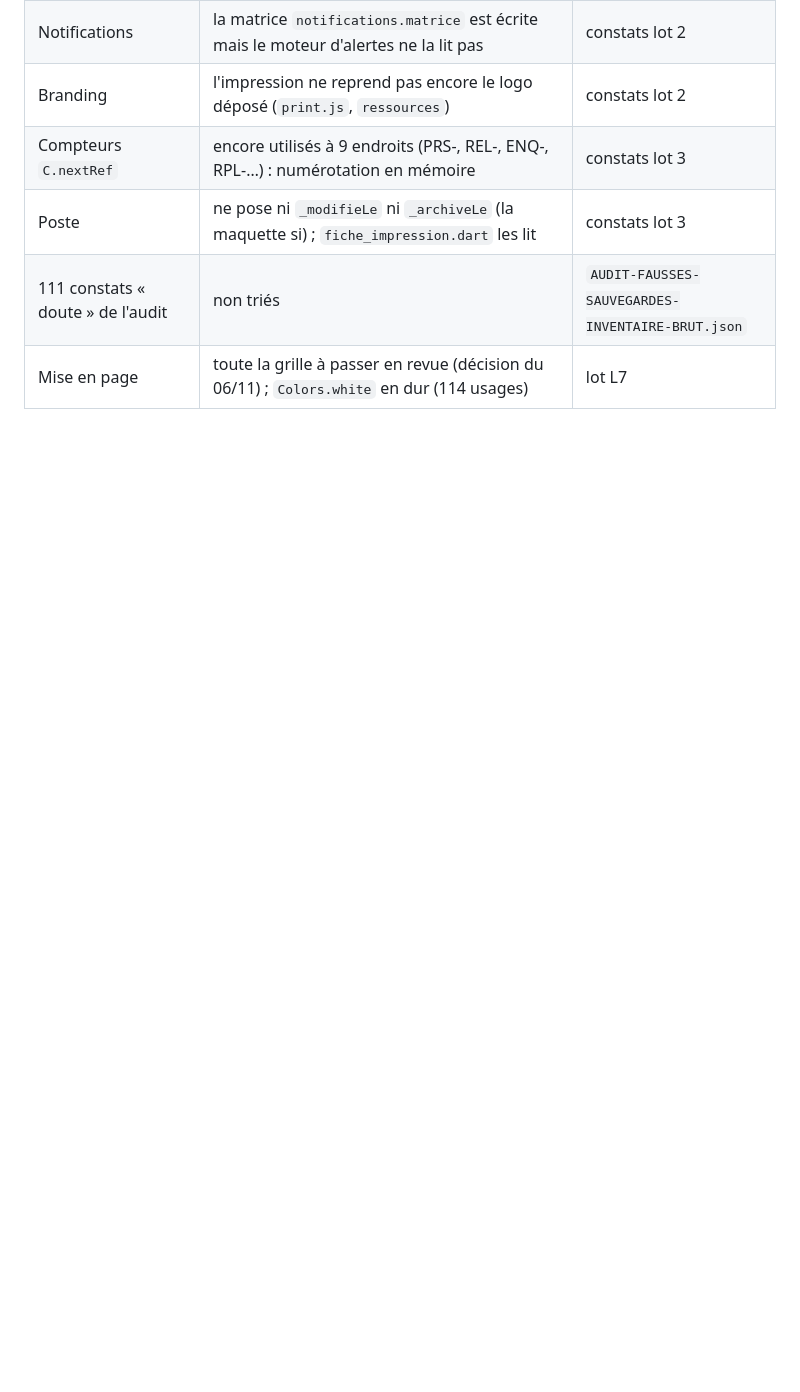
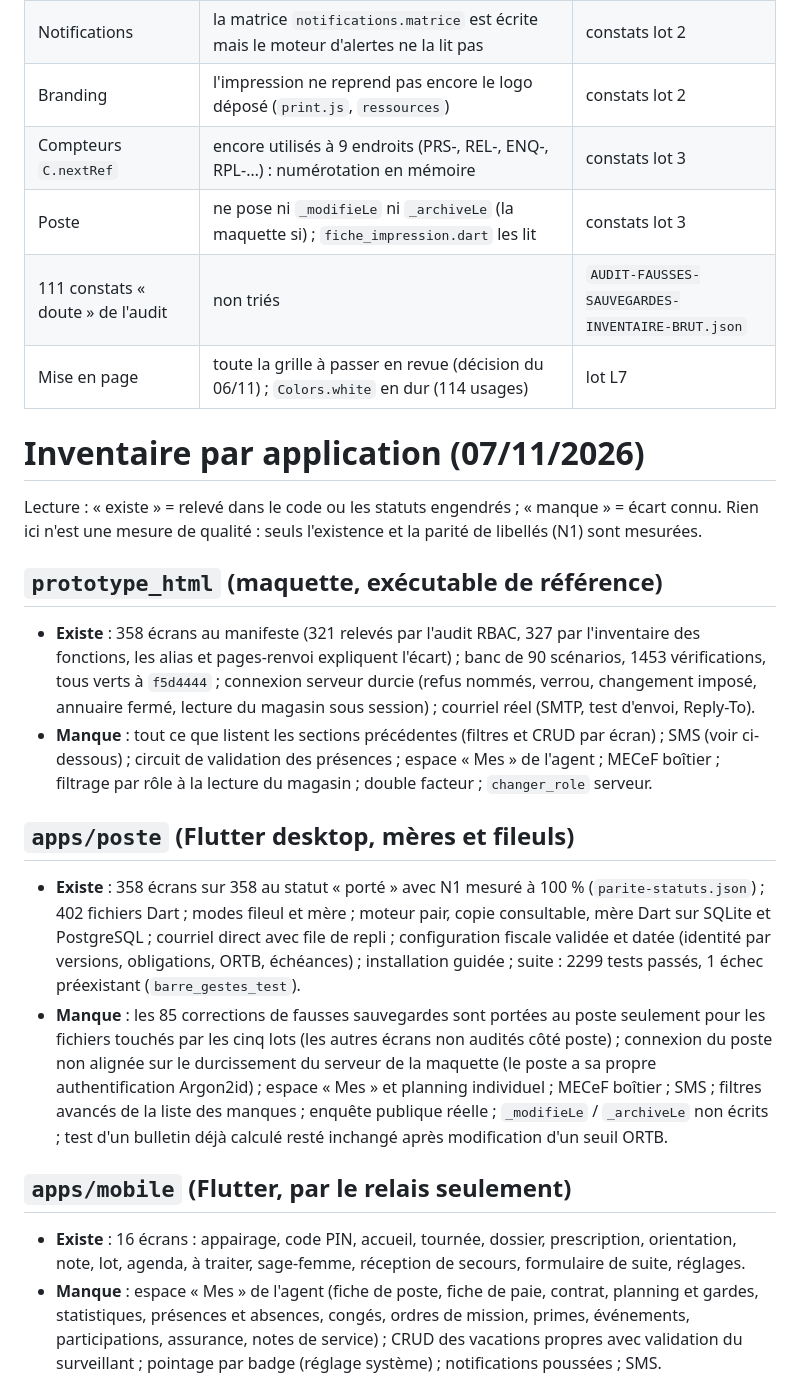
Before and after one commit to massenon/sighcnt, a Markdown page: docs/architecture/INVENTAIRE-ECRANS-MODULES.md, the part around one of its changes. Rendered like a GitHub page; blank space fills up the shorter version.

```diff
--- a/docs/architecture/INVENTAIRE-ECRANS-MODULES.md
+++ b/docs/architecture/INVENTAIRE-ECRANS-MODULES.md
@@ -507,3 +507,20 @@ Source : `prototype_html/build/mesures/inventaire-fonctions-ecrans.json`, mesur
 | Poste | ne pose ni `_modifieLe` ni `_archiveLe` (la maquette si) ; `fiche_impression.dart` les lit | constats lot 3 |
 | 111 constats « doute » de l'audit | non triés | `AUDIT-FAUSSES-SAUVEGARDES-INVENTAIRE-BRUT.json` |
 | Mise en page | toute la grille à passer en revue (décision du 06/11) ; `Colors.white` en dur (114 usages) | lot L7 |
+
+# Inventaire par application (07/11/2026)
+
+Lecture : « existe » = relevé dans le code ou les statuts engendrés ; « manque » = écart connu. Rien ici n'est une mesure de qualité : seuls l'existence et la parité de libellés (N1) sont mesurées.
+
+## `prototype_html` (maquette, exécutable de référence)
+- **Existe** : 358 écrans au manifeste (321 relevés par l'audit RBAC, 327 par l'inventaire des fonctions, les alias et pages-renvoi expliquent l'écart) ; banc de 90 scénarios, 1453 vérifications, tous verts à `f5d4444` ; connexion serveur durcie (refus nommés, verrou, changement imposé, annuaire fermé, lecture du magasin sous session) ; courriel réel (SMTP, test d'envoi, Reply-To).
+- **Manque** : tout ce que listent les sections précédentes (filtres et CRUD par écran) ; SMS (voir ci-dessous) ; circuit de validation des présences ; espace « Mes » de l'agent ; MECeF boîtier ; filtrage par rôle à la lecture du magasin ; double facteur ; `changer_role` serveur.
+
+## `apps/poste` (Flutter desktop, mères et fileuls)
+- **Existe** : 358 écrans sur 358 au statut « porté » avec N1 mesuré à 100 % (`parite-statuts.json`) ; 402 fichiers Dart ; modes fileul et mère ; moteur pair, copie consultable, mère Dart sur SQLite et PostgreSQL ; courriel direct avec file de repli ; configuration fiscale validée et datée (identité par versions, obligations, ORTB, échéances) ; installation guidée ; suite : 2299 tests passés, 1 échec préexistant (`barre_gestes_test`).
+- **Manque** : les 85 corrections de fausses sauvegardes sont portées au poste seulement pour les fichiers touchés par les cinq lots (les autres écrans non audités côté poste) ; connexion du poste non alignée sur le durcissement du serveur de la maquette (le poste a sa propre authentification Argon2id) ; espace « Mes » et planning individuel ; MECeF boîtier ; SMS ; filtres avancés de la liste des manques ; enquête publique réelle ; `_modifieLe` / `_archiveLe` non écrits ; test d'un bulletin déjà calculé resté inchangé après modification d'un seuil ORTB.
+
+## `apps/mobile` (Flutter, par le relais seulement)
+- **Existe** : 16 écrans : appairage, code PIN, accueil, tournée, dossier, prescription, orientation, note, lot, agenda, à traiter, sage-femme, réception de secours, formulaire de suite, réglages.
+- **Manque** : espace « Mes » de l'agent (fiche de poste, fiche de paie, contrat, planning et gardes, statistiques, présences et absences, congés, ordres de mission, primes, événements, participations, assurance, notes de service) ; CRUD des vacations propres avec validation du surveillant ; pointage par badge (réglage système) ; notifications poussées ; SMS.
+
```
Also changed, not shown: other parts of docs/architecture/INVENTAIRE-ECRANS-MODULES.md (+13 -0 lines).
